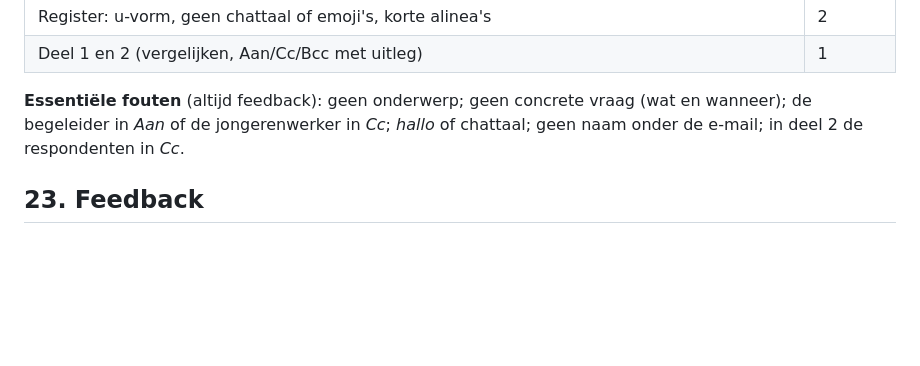
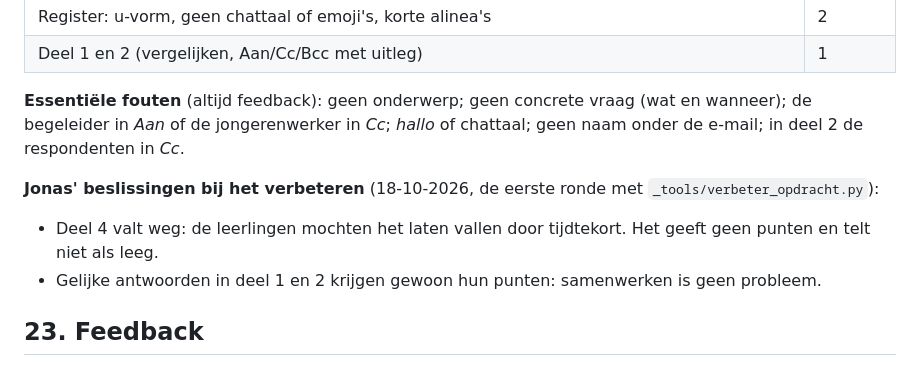
Before and after one commit to jonasdaltongent/Interviewmail-Labo, a Markdown page: lesvoorbereiding.md, the part around the change. Drawn GitHub-style; blank space fills up the shorter version.

Commit message:
Lesvoorbereiding § 22: Jonas' beslissingen bij het verbeteren (deel 4 valt weg, samenwerken mag)
Co-Authored-By: Claude Opus 5.5 <noreply@anthropic.com>

```diff
--- a/lesvoorbereiding.md
+++ b/lesvoorbereiding.md
@@ -249,6 +249,12 @@ Op 20 punten (summatief voor `BV2_04.01` via het portfolio, volgens het lessenpl
 begeleider in *Aan* of de jongerenwerker in *Cc*; *hallo* of chattaal; geen naam onder de e-mail; in deel
 2 de respondenten in *Cc*.
 
+**Jonas' beslissingen bij het verbeteren** (18-10-2026, de eerste ronde met `_tools/verbeter_opdracht.py`):
+
+- Deel 4 valt weg: de leerlingen mochten het laten vallen door tijdtekort. Het geeft geen punten en telt niet als
+  leeg.
+- Gelijke antwoorden in deel 1 en 2 krijgen gewoon hun punten: samenwerken is geen probleem.
+
 ## 23. Feedback
 
 Tijdens de les met denkvragen (*"Lees je midden luidop: weet mevrouw De Clercq nu wanneer en hoe lang?"*).
```
